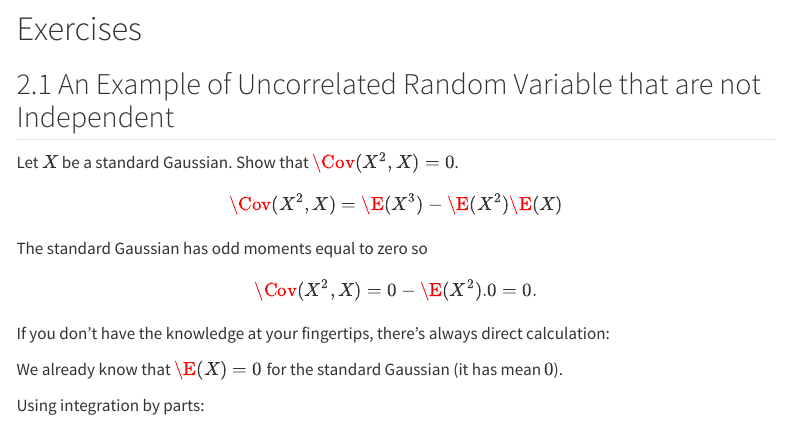
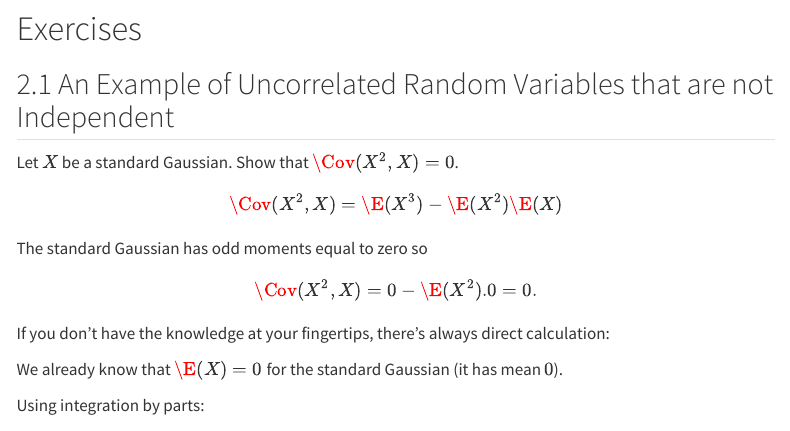
Before and after one commit to stevenjohnstone/learn-relearn, a Quarto document (FCSC/ch2.qmd): the page in a window 1100 px wide, from 2770 px down. Rendered offline with R 4.5, knitr and Pandoc in place of Quarto, with nearby package versions; menus at the side of the page are left out.

Commit message:
Fix typo

```diff
--- a/FCSC/ch2.qmd
+++ b/FCSC/ch2.qmd
@@ -68,7 +68,7 @@ plt.plot()
 
 # Exercises
 
-## 2.1 An Example of Uncorrelated Random Variable that are not Independent
+## 2.1 An Example of Uncorrelated Random Variables that are not Independent
 
 Let $X$ be a standard Gaussian. Show that $\Cov(X^2, X) = 0$.
 
```
